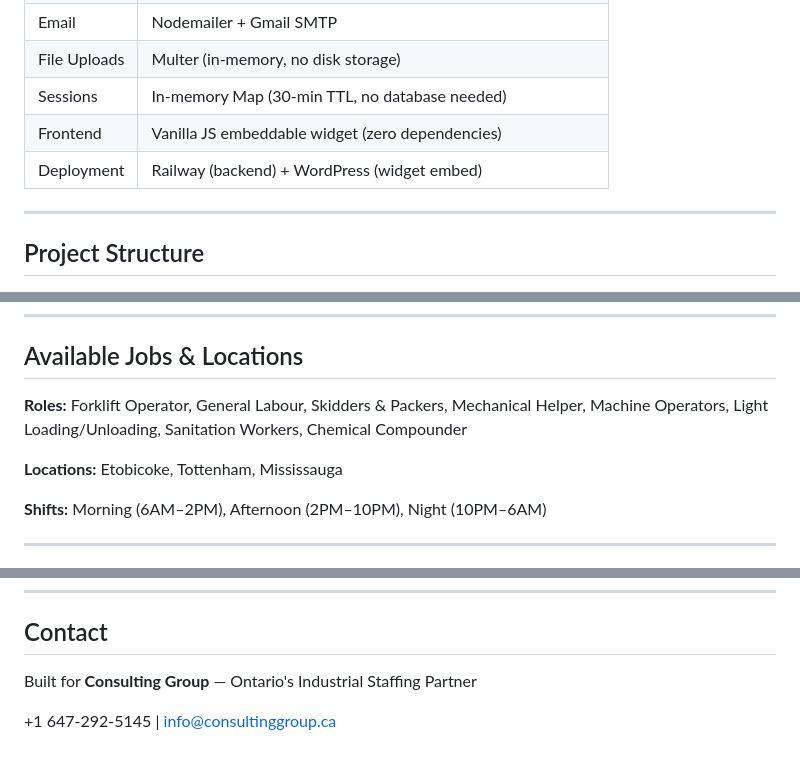
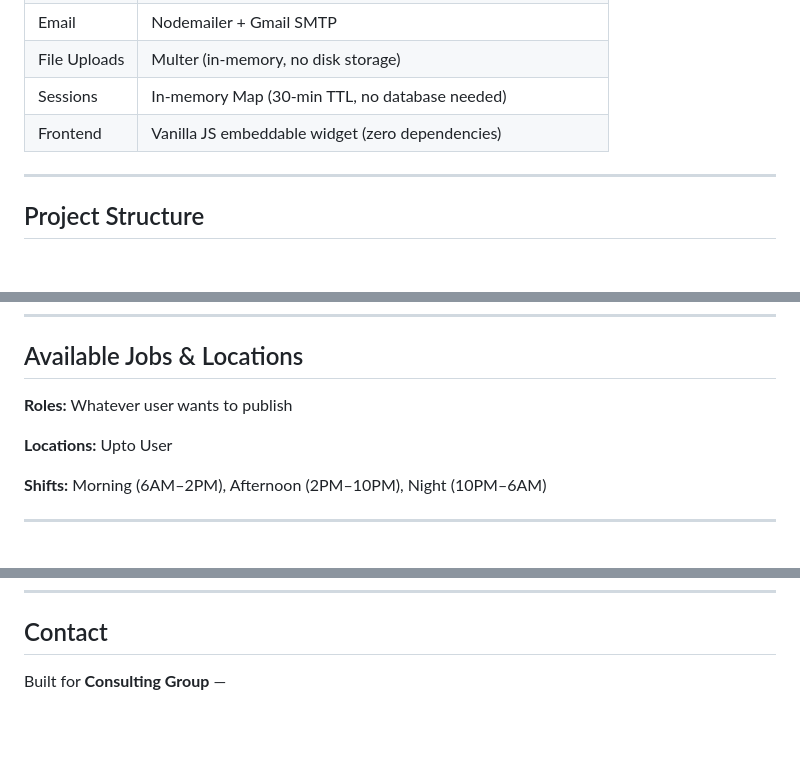
Before and after one commit to KartikJaswal1111/consulting_agent, a Markdown page: README.md, 3 parts joined by grey strips. Rendered like a GitHub page; blank space fills up the shorter version.

Commit message:
Updated some changes on file

```diff
--- a/README.md
+++ b/README.md
@@ -23,7 +23,6 @@ An agentic job application system for Consulting Group, built for embedding into
 | File Uploads | Multer (in-memory, no disk storage) |
 | Sessions | In-memory Map (30-min TTL, no database needed) |
 | Frontend | Vanilla JS embeddable widget (zero dependencies) |
-| Deployment | Railway (backend) + WordPress (widget embed) |
 
 ---
 
@@ -72,9 +71,9 @@ CONFIRMATION → SUBMITTED
 
 ## Available Jobs & Locations
 
-**Roles:** Forklift Operator, General Labour, Skidders & Packers, Mechanical Helper, Machine Operators, Light Loading/Unloading, Sanitation Workers, Chemical Compounder
+**Roles:** Whatever user wants to publish
 
-**Locations:** Etobicoke, Tottenham, Mississauga
+**Locations:** Upto User
 
 **Shifts:** Morning (6AM–2PM), Afternoon (2PM–10PM), Night (10PM–6AM)
 
@@ -226,6 +225,4 @@ https://consultinggroup.ca,https://your-app.railway.app
 
 ## Contact
 
-Built for **Consulting Group** — Ontario's Industrial Staffing Partner
-
-+1 647-292-5145 | info@consultinggroup.ca
+Built for **Consulting Group** —
```
